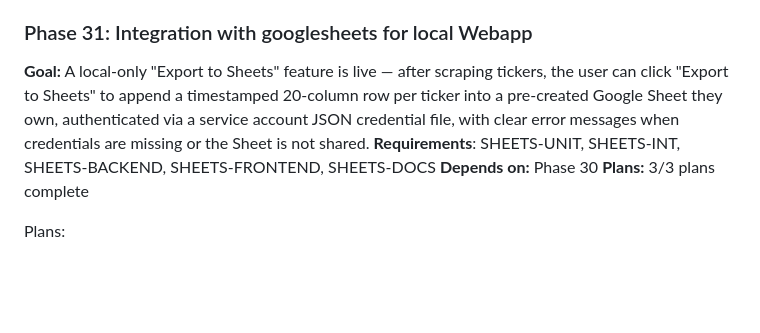
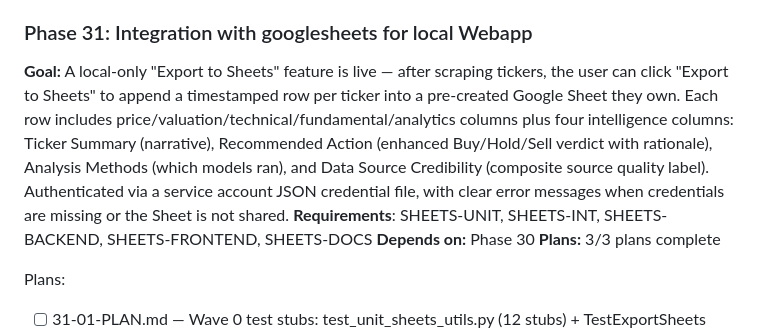
Before and after one commit to JunHao95/FinanceWebScrapper, a Markdown page: .planning/ROADMAP.md, the part around the change. Rendered like a GitHub page; blank space fills up the shorter version.

Commit message:
docs(31): update context with intelligence column decisions
Add detailed implementation decisions for 4 new intelligence columns:
Ticker Summary (rule-based ~100-char template), Recommended Action
(Buy/Hold/Sell + rationale, Claude decides weights), Analysis Methods
(inferred from data presence), Data Source Credibility (pre-fixed tiers:
Yahoo/Finnhub/Finviz=High, News=Medium, Reddit/Trends=Low).

Co-Authored-By: Claude Sonnet 4.6 <noreply@anthropic.com>

```diff
--- a/.planning/ROADMAP.md
+++ b/.planning/ROADMAP.md
@@ -321,7 +321,7 @@ Plans:
 
 ### Phase 31: Integration with googlesheets for local Webapp
 
-**Goal:** A local-only "Export to Sheets" feature is live — after scraping tickers, the user can click "Export to Sheets" to append a timestamped 20-column row per ticker into a pre-created Google Sheet they own, authenticated via a service account JSON credential file, with clear error messages when credentials are missing or the Sheet is not shared.
+**Goal:** A local-only "Export to Sheets" feature is live — after scraping tickers, the user can click "Export to Sheets" to append a timestamped row per ticker into a pre-created Google Sheet they own. Each row includes price/valuation/technical/fundamental/analytics columns plus four intelligence columns: Ticker Summary (narrative), Recommended Action (enhanced Buy/Hold/Sell verdict with rationale), Analysis Methods (which models ran), and Data Source Credibility (composite source quality label). Authenticated via a service account JSON credential file, with clear error messages when credentials are missing or the Sheet is not shared.
 **Requirements**: SHEETS-UNIT, SHEETS-INT, SHEETS-BACKEND, SHEETS-FRONTEND, SHEETS-DOCS
 **Depends on:** Phase 30
 **Plans:** 3/3 plans complete
```
Also changed, not shown: 1 other file.
